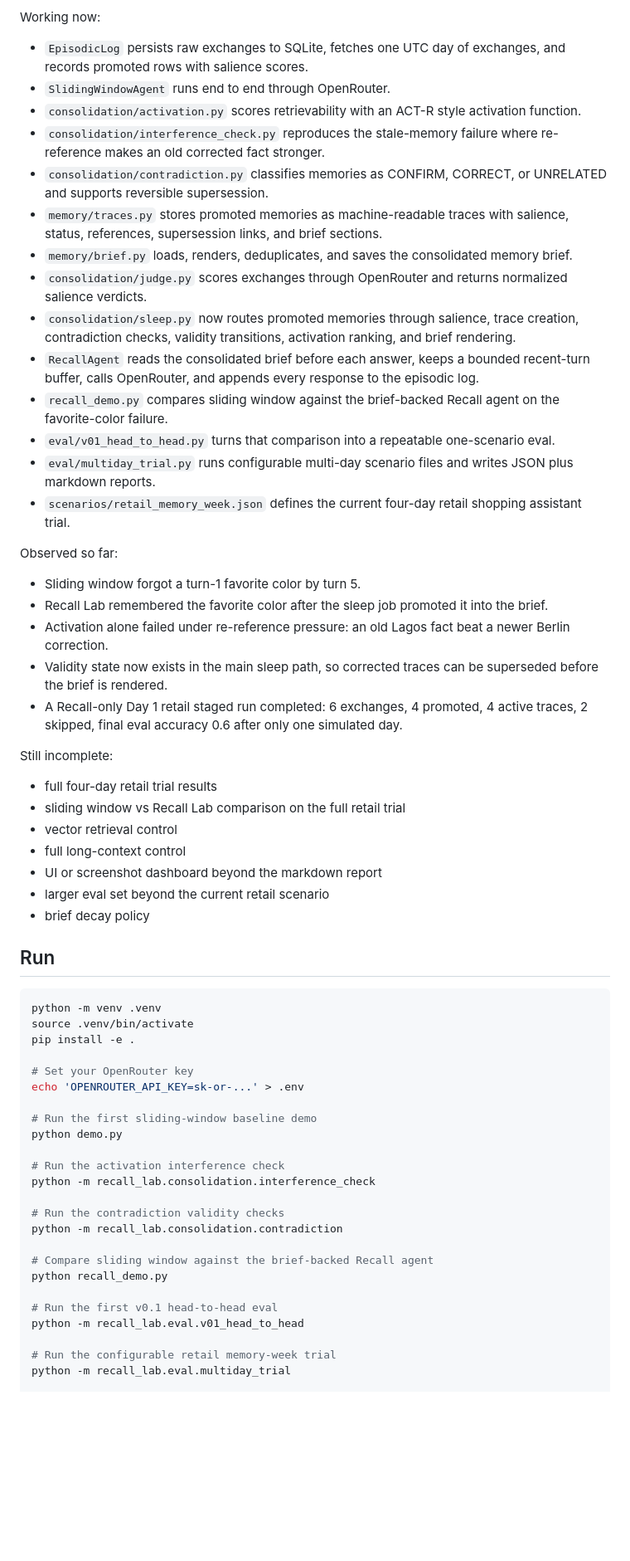
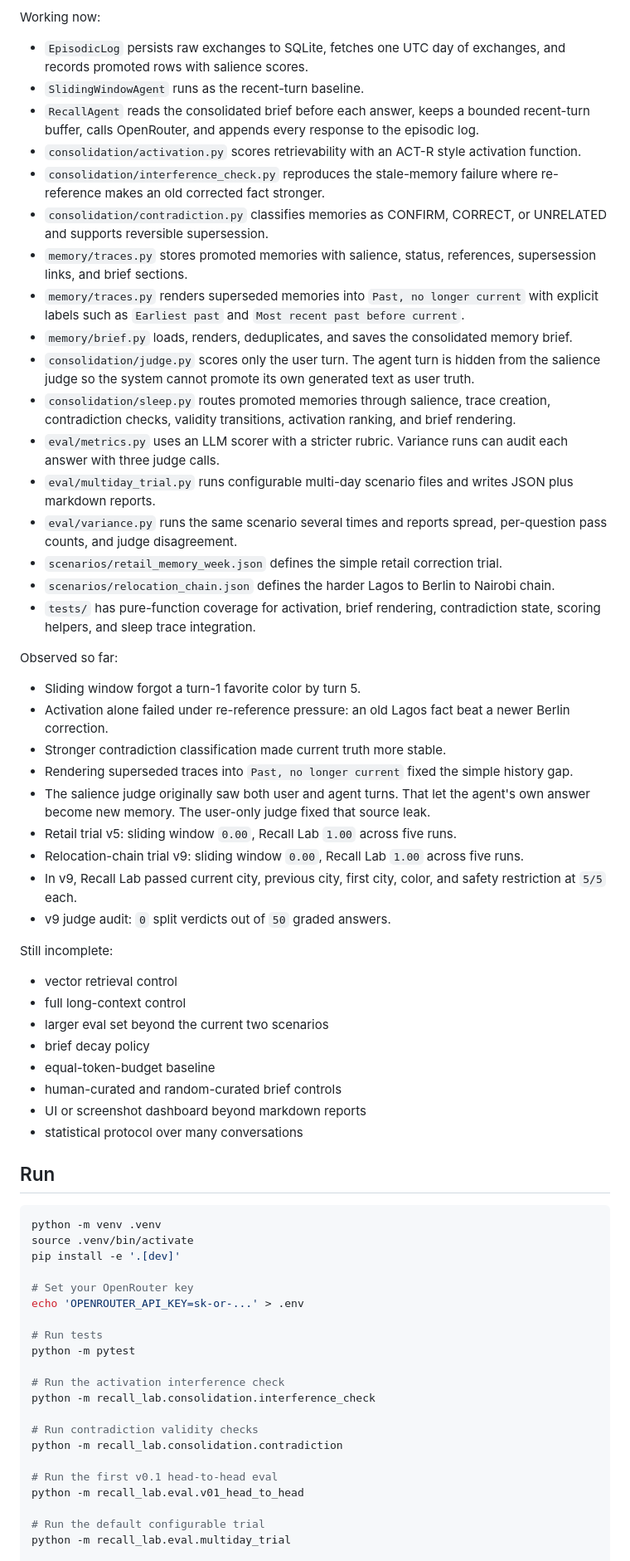
Before and after one commit to CynthiaOmovoiye/recall-lab, a Markdown page: README.md, the part around one of its changes. Shown at 83% size. GitHub-like rendering; blank space fills up the shorter version.

Commit message:
Sync docs with v9 memory results

````diff
--- a/README.md
+++ b/README.md
@@ -90,63 +122,68 @@ Last update: May 24, 2026.
 Working now:
 
 - `EpisodicLog` persists raw exchanges to SQLite, fetches one UTC day of exchanges, and records promoted rows with salience scores.
-- `SlidingWindowAgent` runs end to end through OpenRouter.
+- `SlidingWindowAgent` runs as the recent-turn baseline.
+- `RecallAgent` reads the consolidated brief before each answer, keeps a bounded recent-turn buffer, calls OpenRouter, and appends every response to the episodic log.
 - `consolidation/activation.py` scores retrievability with an ACT-R style activation function.
 - `consolidation/interference_check.py` reproduces the stale-memory failure where re-reference makes an old corrected fact stronger.
 - `consolidation/contradiction.py` classifies memories as CONFIRM, CORRECT, or UNRELATED and supports reversible supersession.
-- `memory/traces.py` stores promoted memories as machine-readable traces with salience, status, references, supersession links, and brief sections.
+- `memory/traces.py` stores promoted memories with salience, status, references, supersession links, and brief sections.
+- `memory/traces.py` renders superseded memories into `Past, no longer current` with explicit labels such as `Earliest past` and `Most recent past before current`.
 - `memory/brief.py` loads, renders, deduplicates, and saves the consolidated memory brief.
-- `consolidation/judge.py` scores exchanges through OpenRouter and returns normalized salience verdicts.
-- `consolidation/sleep.py` now routes promoted memories through salience, trace creation, contradiction checks, validity transitions, activation ranking, and brief rendering.
-- `RecallAgent` reads the consolidated brief before each answer, keeps a bounded recent-turn buffer, calls OpenRouter, and appends every response to the episodic log.
-- `recall_demo.py` compares sliding window against the brief-backed Recall agent on the favorite-color failure.
-- `eval/v01_head_to_head.py` turns that comparison into a repeatable one-scenario eval.
+- `consolidation/judge.py` scores only the user turn. The agent turn is hidden from the salience judge so the system cannot promote its own generated text as user truth.
+- `consolidation/sleep.py` routes promoted memories through salience, trace creation, contradiction checks, validity transitions, activation ranking, and brief rendering.
+- `eval/metrics.py` uses an LLM scorer with a stricter rubric. Variance runs can audit each answer with three judge calls.
 - `eval/multiday_trial.py` runs configurable multi-day scenario files and writes JSON plus markdown reports.
-- `scenarios/retail_memory_week.json` defines the current four-day retail shopping assistant trial.
+- `eval/variance.py` runs the same scenario several times and reports spread, per-question pass counts, and judge disagreement.
+- `scenarios/retail_memory_week.json` defines the simple retail correction trial.
+- `scenarios/relocation_chain.json` defines the harder Lagos to Berlin to Nairobi chain.
+- `tests/` has pure-function coverage for activation, brief rendering, contradiction state, scoring helpers, and sleep trace integration.
 
 Observed so far:
 
 - Sliding window forgot a turn-1 favorite color by turn 5.
-- Recall Lab remembered the favorite color after the sleep job promoted it into the brief.
 - Activation alone failed under re-reference pressure: an old Lagos fact beat a newer Berlin correction.
-- Validity state now exists in the main sleep path, so corrected traces can be superseded before the brief is rendered.
-- A Recall-only Day 1 retail staged run completed: 6 exchanges, 4 promoted, 4 active traces, 2 skipped, final eval accuracy 0.6 after only one simulated day.
+- Stronger contradiction classification made current truth more stable.
+- Rendering superseded traces into `Past, no longer current` fixed the simple history gap.
+- The salience judge originally saw both user and agent turns. That let the agent's own answer become new memory. The user-only judge fixed that source leak.
+- Retail trial v5: sliding window `0.00`, Recall Lab `1.00` across five runs.
+- Relocation-chain trial v9: sliding window `0.00`, Recall Lab `1.00` across five runs.
+- In v9, Recall Lab passed current city, previous city, first city, color, and safety restriction at `5/5` each.
+- v9 judge audit: `0` split verdicts out of `50` graded answers.
 
 Still incomplete:
 
-- full four-day retail trial results
-- sliding window vs Recall Lab comparison on the full retail trial
 - vector retrieval control
 - full long-context control
-- UI or screenshot dashboard beyond the markdown report
-- larger eval set beyond the current retail scenario
+- larger eval set beyond the current two scenarios
 - brief decay policy
+- equal-token-budget baseline
+- human-curated and random-curated brief controls
+- UI or screenshot dashboard beyond markdown reports
+- statistical protocol over many conversations
 
 ## Run
 
 ```bash
 python -m venv .venv
 source .venv/bin/activate
-pip install -e .
+pip install -e '.[dev]'
 
 # Set your OpenRouter key
 echo 'OPENROUTER_API_KEY=sk-or-...' > .env
 
-# Run the first sliding-window baseline demo
-python demo.py
+# Run tests
+python -m pytest
 
 # Run the activation interference check
 python -m recall_lab.consolidation.interference_check
 
-# Run the contradiction validity checks
+# Run contradiction validity checks
 python -m recall_lab.consolidation.contradiction
-
-# Compare sliding window against the brief-backed Recall agent
-python recall_demo.py
 
 # Run the first v0.1 head-to-head eval
 python -m recall_lab.eval.v01_head_to_head
 
-# Run the configurable retail memory-week trial
+# Run the default configurable trial
 python -m recall_lab.eval.multiday_trial
 
````
Also changed, not shown: other parts of README.md (+73 -25 lines), research-log.md (+62 -0 lines).
